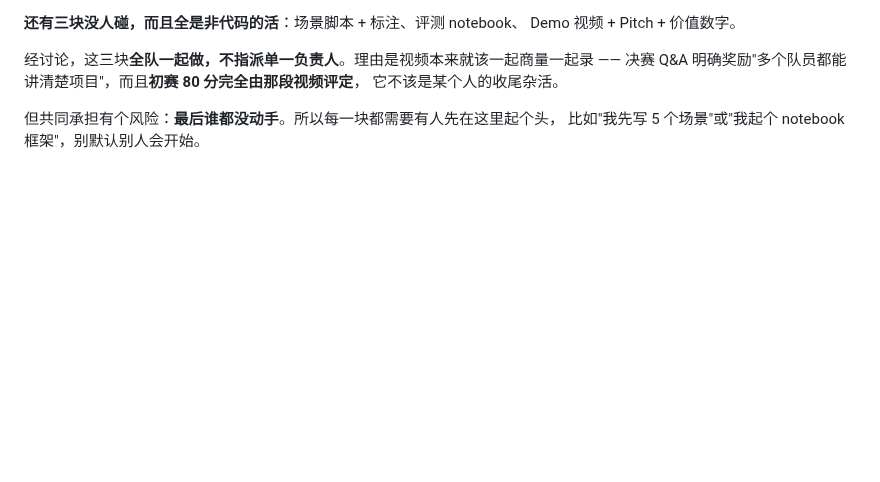
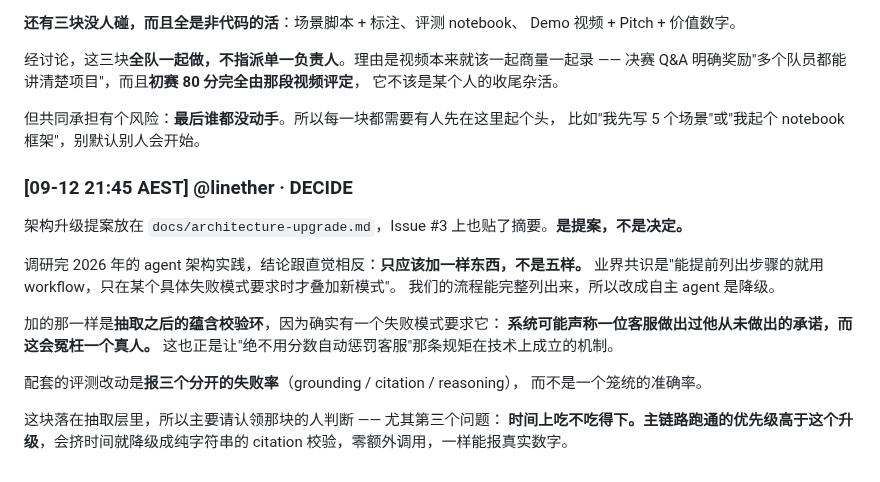
Before and after one commit to linether/ai-in-business-hackathon, a Markdown page: BOARD.md, the part around the change. Drawn GitHub-style; blank space fills up the shorter version.

Commit message:
Point at the architecture upgrade proposal from the board
Co-Authored-By: Claude Opus 5 <noreply@anthropic.com>

```diff
--- a/BOARD.md
+++ b/BOARD.md
@@ -515,3 +515,21 @@ Demo 视频 + Pitch + 价值数字。
 
 但共同承担有个风险：**最后谁都没动手**。所以每一块都需要有人先在这里起个头，
 比如"我先写 5 个场景"或"我起个 notebook 框架"，别默认别人会开始。
+
+### [09-12 21:45 AEST] @linether · DECIDE
+架构升级提案放在 `docs/architecture-upgrade.md`，Issue #3 上也贴了摘要。**是提案，不是决定。**
+
+调研完 2026 年的 agent 架构实践，结论跟直觉相反：**只应该加一样东西，不是五样。**
+业界共识是"能提前列出步骤的就用 workflow，只在某个具体失败模式要求时才叠加新模式"。
+我们的流程能完整列出来，所以改成自主 agent 是降级。
+
+加的那一样是**抽取之后的蕴含校验环**，因为确实有一个失败模式要求它：
+**系统可能声称一位客服做出过他从未做出的承诺，而这会冤枉一个真人。**
+这也正是让"绝不用分数自动惩罚客服"那条规矩在技术上成立的机制。
+
+配套的评测改动是**报三个分开的失败率**（grounding / citation / reasoning），
+而不是一个笼统的准确率。
+
+这块落在抽取层里，所以主要请认领那块的人判断 —— 尤其第三个问题：
+**时间上吃不吃得下。主链路跑通的优先级高于这个升级**，会挤时间就降级成纯字符串的
+citation 校验，零额外调用，一样能报真实数字。
```
